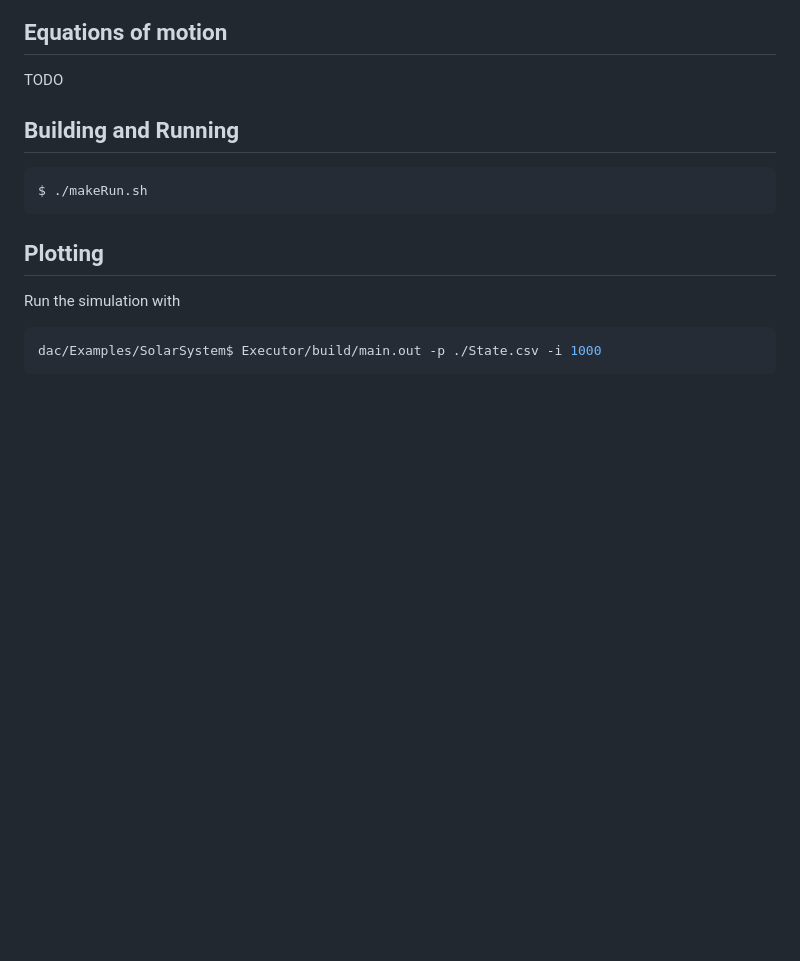
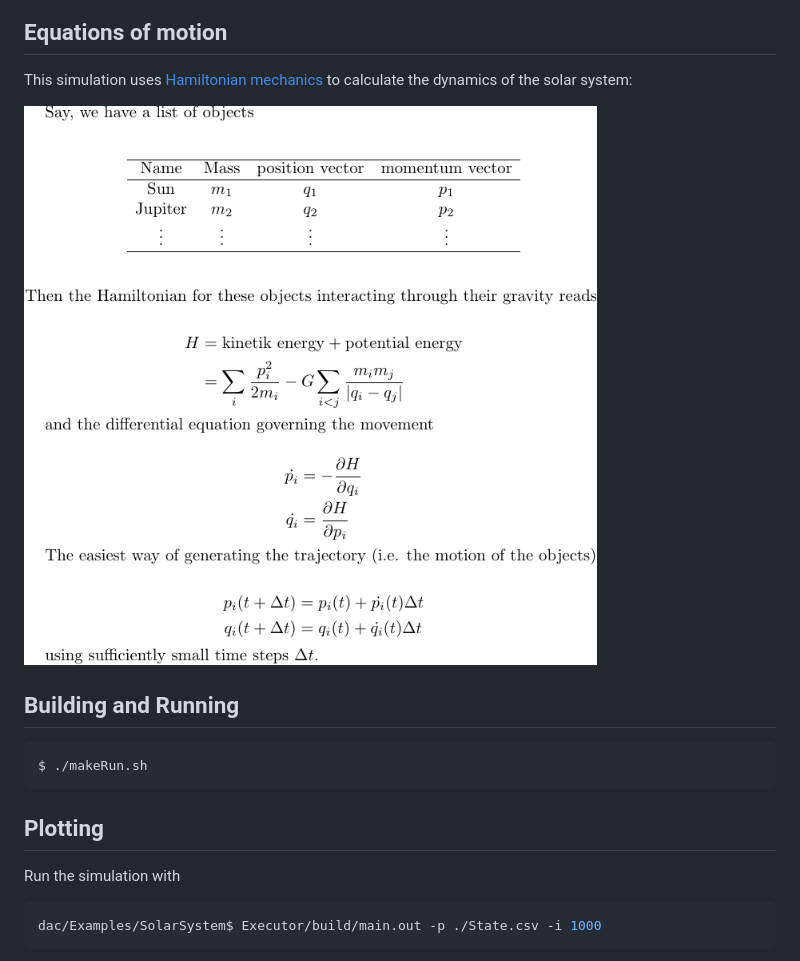
Before and after one commit to siquus/dac, a Markdown page: Examples/SolarSystem/README.md, the part around one of its changes. Rendered like a GitHub page; pictures changed too: Documentation/TexPictures/SolarSystemEoM.png (added); blank space fills up the shorter version.

````diff
--- a/Examples/SolarSystem/README.md
+++ b/Examples/SolarSystem/README.md
@@ -2,7 +4,9 @@
 
 ## Equations of motion
 
-TODO
+This simulation uses [Hamiltonian mechanics](https://en.wikipedia.org/wiki/Hamiltonian_mechanics) to calculate the dynamics of the solar system:
+
+![Picture Missing](../../Documentation/TexPictures/SolarSystemEoM.png "Hamiltonian mechanics")
 
 ## Building and Running
 ```console
````
Also changed, not shown: other parts of Examples/SolarSystem/README.md (+2 -0 lines), Documentation/TexPictures/README.md (added, +9 -0 lines), README.md (+37 -44 lines), Documentation/TexPictures/SquareRootAplusB.png (added), Documentation/TexPictures/SquareRootAplusBDerivative.png (added), 5 other files.
